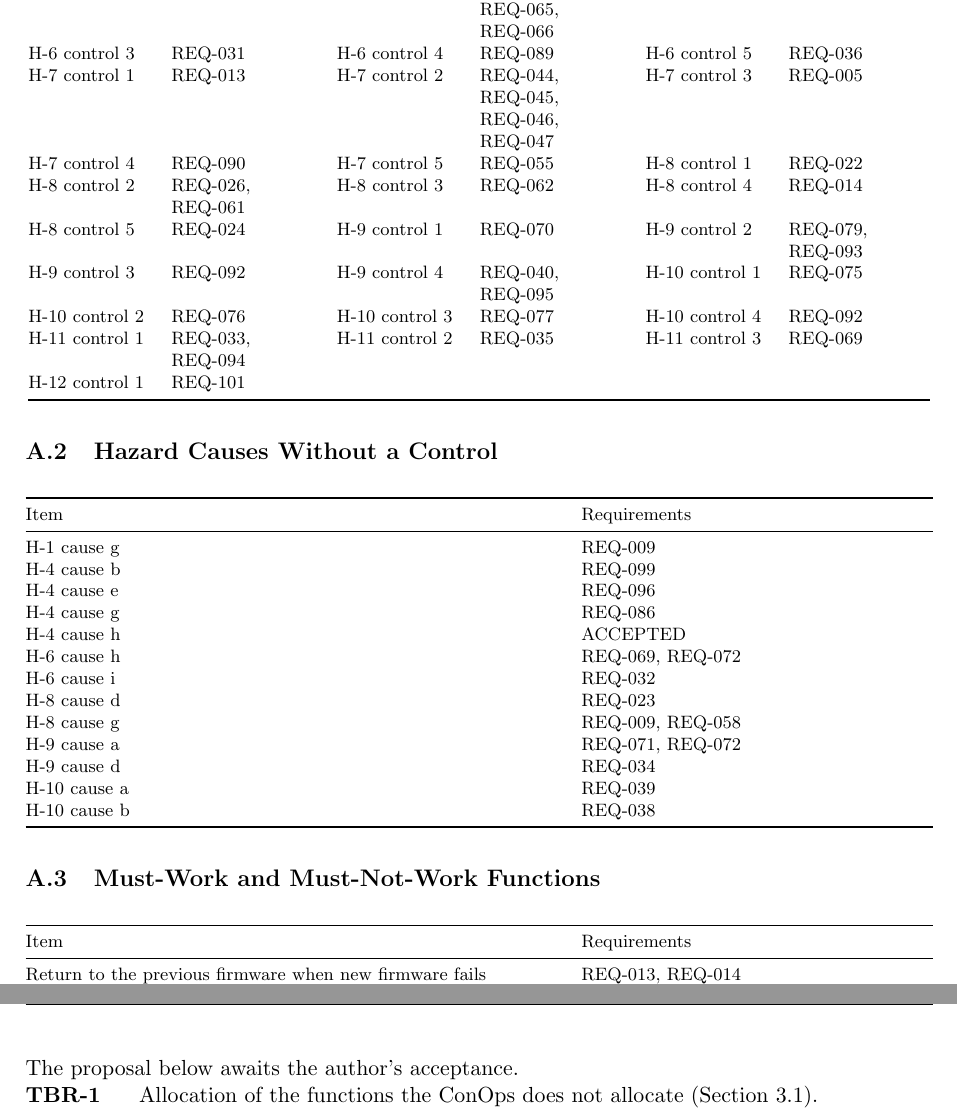
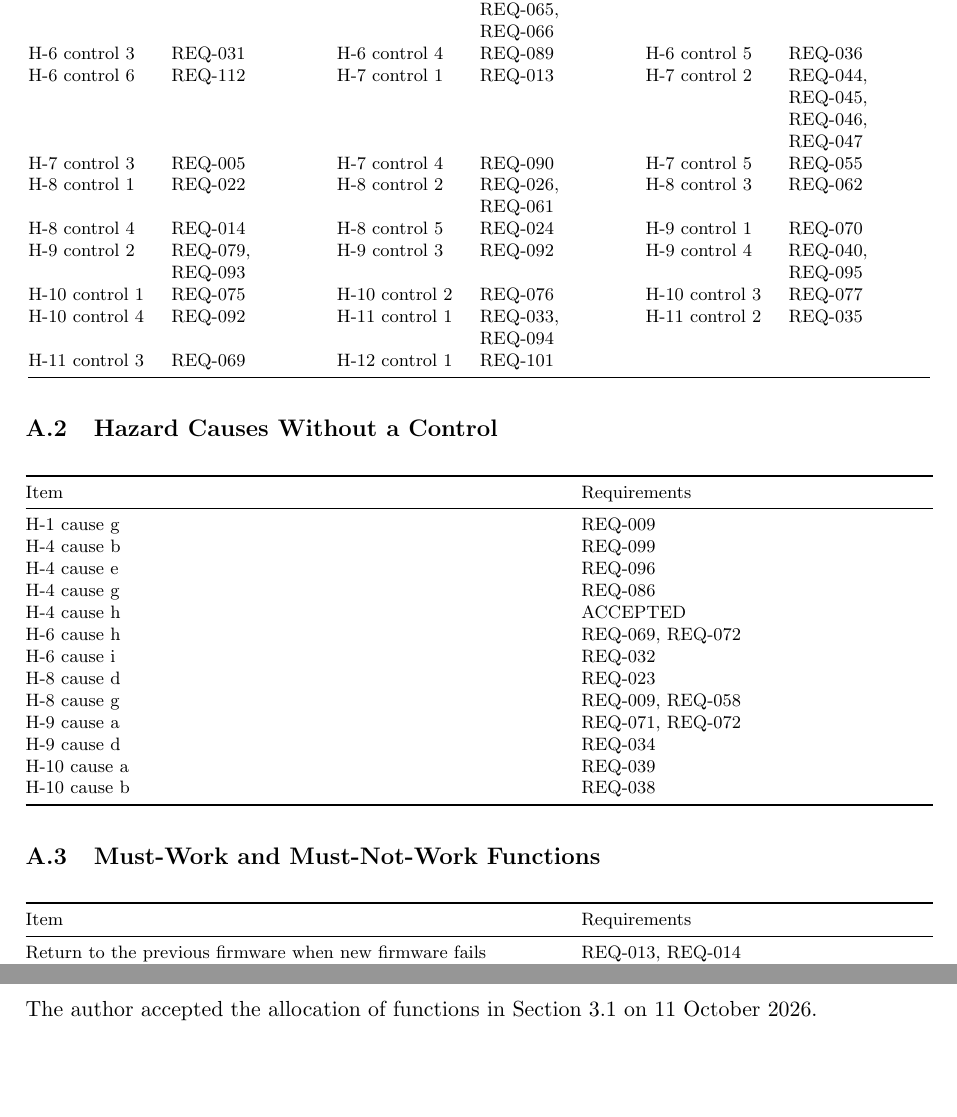
Before and after one commit to Tocki28/fail-safe-in-orbit-reprogramming, a LaTeX document (docs/requirements/main.tex): two parts of pages 8 and 11 of 11, joined at a grey line, cut so that both start at the same text, the shorter picture padded with empty space. Compiled offline with pdfLaTeX.

Commit message:
Arming command checked on both processors; allocation accepted
The onboard computer and the controller each check the arming command
before a dangerous command, so one fault on either cannot let it through.
Hazard analysis H-6: control 2 is the controller check, new control 6 is
the onboard computer check; cause f now has two controls. Requirements:
new REQ-112 (onboard computer side); Section 3.1 allocation accepted,
TBR-1 removed.

Co-Authored-By: Claude Opus 5.5 <noreply@anthropic.com>

```diff
--- a/docs/requirements/main.tex
+++ b/docs/requirements/main.tex
@@ -333,14 +335,14 @@ H-4 control 2 & REQ-081 & H-4 control 3 & REQ-042, REQ-083 & H-4 control 4 & REQ
 H-4 control 5 & REQ-082 & H-5 control 1 & REQ-064, REQ-067 & H-5 control 2 & REQ-091 \\
 H-5 control 3 & REQ-085 & H-6 control 1 & REQ-027, REQ-028, REQ-065, REQ-066 & H-6 control 2 & REQ-029, REQ-030 \\
 H-6 control 3 & REQ-031 & H-6 control 4 & REQ-089 & H-6 control 5 & REQ-036 \\
-H-7 control 1 & REQ-013 & H-7 control 2 & REQ-044, REQ-045, REQ-046, REQ-047 & H-7 control 3 & REQ-005 \\
-H-7 control 4 & REQ-090 & H-7 control 5 & REQ-055 & H-8 control 1 & REQ-022 \\
-H-8 control 2 & REQ-026, REQ-061 & H-8 control 3 & REQ-062 & H-8 control 4 & REQ-014 \\
-H-8 control 5 & REQ-024 & H-9 control 1 & REQ-070 & H-9 control 2 & REQ-079, REQ-093 \\
-H-9 control 3 & REQ-092 & H-9 control 4 & REQ-040, REQ-095 & H-10 control 1 & REQ-075 \\
-H-10 control 2 & REQ-076 & H-10 control 3 & REQ-077 & H-10 control 4 & REQ-092 \\
-H-11 control 1 & REQ-033, REQ-094 & H-11 control 2 & REQ-035 & H-11 control 3 & REQ-069 \\
-H-12 control 1 & REQ-101 &  &  &  &  \\
+H-6 control 6 & REQ-112 & H-7 control 1 & REQ-013 & H-7 control 2 & REQ-044, REQ-045, REQ-046, REQ-047 \\
+H-7 control 3 & REQ-005 & H-7 control 4 & REQ-090 & H-7 control 5 & REQ-055 \\
+H-8 control 1 & REQ-022 & H-8 control 2 & REQ-026, REQ-061 & H-8 control 3 & REQ-062 \\
+H-8 control 4 & REQ-014 & H-8 control 5 & REQ-024 & H-9 control 1 & REQ-070 \\
+H-9 control 2 & REQ-079, REQ-093 & H-9 control 3 & REQ-092 & H-9 control 4 & REQ-040, REQ-095 \\
+H-10 control 1 & REQ-075 & H-10 control 2 & REQ-076 & H-10 control 3 & REQ-077 \\
+H-10 control 4 & REQ-092 & H-11 control 1 & REQ-033, REQ-094 & H-11 control 2 & REQ-035 \\
+H-11 control 3 & REQ-069 & H-12 control 1 & REQ-101 &  &  \\
 \bottomrule
 \end{longtable}}
 
@@ -389,7 +391,7 @@ Write over the previous or last-resort firmware & REQ-007 \\
 Start failed firmware again without an operator order & REQ-019 \\
 Run firmware not from the operator & REQ-006, REQ-043 \\
 Run a command not from the operator & REQ-064 \\
-Run a dangerous command without a valid arm & REQ-029 \\
+Run a dangerous command without a valid arm & REQ-029, REQ-112 \\
 Run a command twice, past its expiry, or at the wrong time & REQ-031, REQ-066 \\
 Confirm firmware not judged good & REQ-020 \\
 Inject faults & REQ-101 \\
@@ -490,10 +492,7 @@ The values below are not yet known.
 \end{description}
 
 \medskip
-\noindent The proposal below awaits the author's acceptance.
-\begin{description}
-\tbritem{alloc}{Allocation of the functions the ConOps does not allocate
-  (Section~3.1).}
-\end{description}
+\noindent The author accepted the allocation of functions in Section~3.1 on
+11 October 2026.
 
 \end{document}
```
Also changed, not shown: docs/hazard-analysis/main.tex (+3 -2 lines), docs/hazard-analysis/Hazard-Analysis_Fail-Safe-In-Orbit-Reprogramming_Iss1_Rev0_DRAFT.pdf, docs/requirements/Software-Requirements_Fail-Safe-In-Orbit-Reprogramming_Iss1_Rev0_DRAFT.pdf, docs/requirements/main.tex (10 more changed lines).
